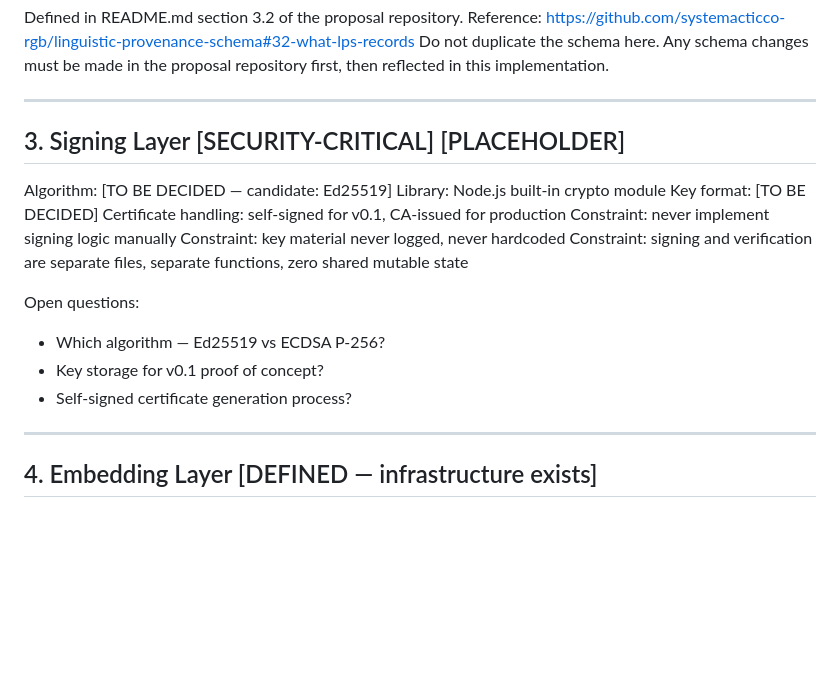
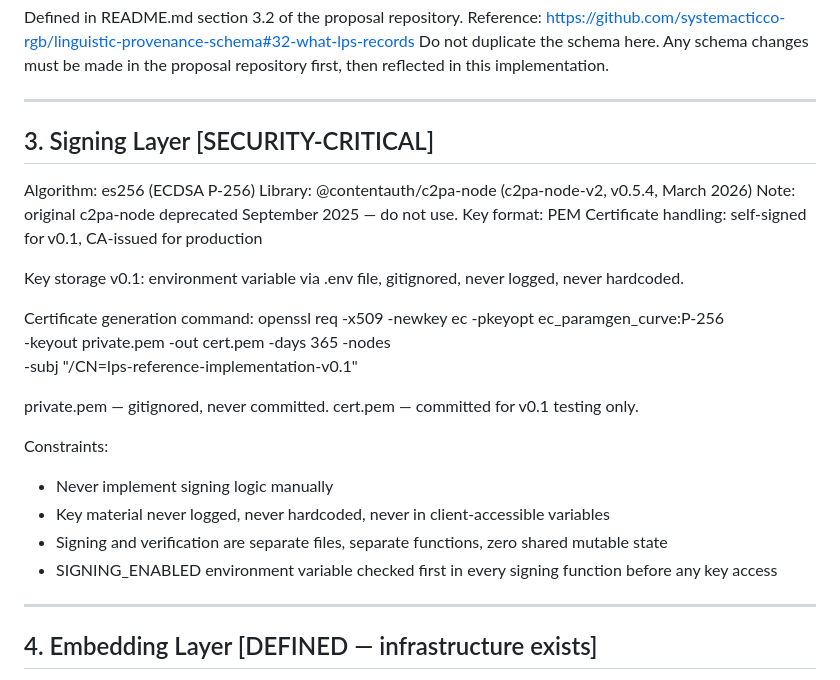
Before and after one commit to systemacticco-rgb/lps-reference-implementation, a Markdown page: SPEC.md, the part around the change. Drawn GitHub-style; blank space fills up the shorter version.

```diff
--- a/SPEC.md
+++ b/SPEC.md
@@ -38,20 +38,31 @@ then reflected in this implementation.
 
 ---
 
-## 3. Signing Layer [SECURITY-CRITICAL] [PLACEHOLDER]
-Algorithm: [TO BE DECIDED — candidate: Ed25519]
-Library: Node.js built-in crypto module
-Key format: [TO BE DECIDED]
+## 3. Signing Layer [SECURITY-CRITICAL]
+Algorithm: es256 (ECDSA P-256)
+Library: @contentauth/c2pa-node (c2pa-node-v2, v0.5.4, March 2026)
+Note: original c2pa-node deprecated September 2025 — do not use.
+Key format: PEM
 Certificate handling: self-signed for v0.1, CA-issued for production
-Constraint: never implement signing logic manually
-Constraint: key material never logged, never hardcoded
-Constraint: signing and verification are separate files,
-           separate functions, zero shared mutable state
 
-Open questions:
-- Which algorithm — Ed25519 vs ECDSA P-256?
-- Key storage for v0.1 proof of concept?
-- Self-signed certificate generation process?
+Key storage v0.1: environment variable via .env file,
+                  gitignored, never logged, never hardcoded.
+
+Certificate generation command:
+openssl req -x509 -newkey ec -pkeyopt ec_paramgen_curve:P-256 \
+  -keyout private.pem -out cert.pem -days 365 -nodes \
+  -subj "/CN=lps-reference-implementation-v0.1"
+
+private.pem — gitignored, never committed.
+cert.pem — committed for v0.1 testing only.
+
+Constraints:
+- Never implement signing logic manually
+- Key material never logged, never hardcoded, never in client-accessible variables
+- Signing and verification are separate files, separate functions,
+  zero shared mutable state
+- SIGNING_ENABLED environment variable checked first in every
+  signing function before any key access
 
 ---
 
```
